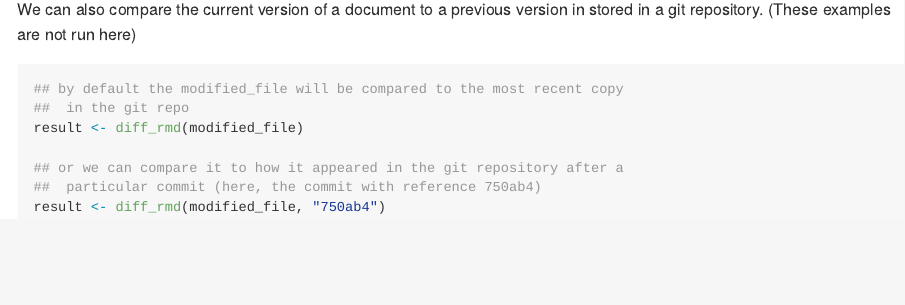
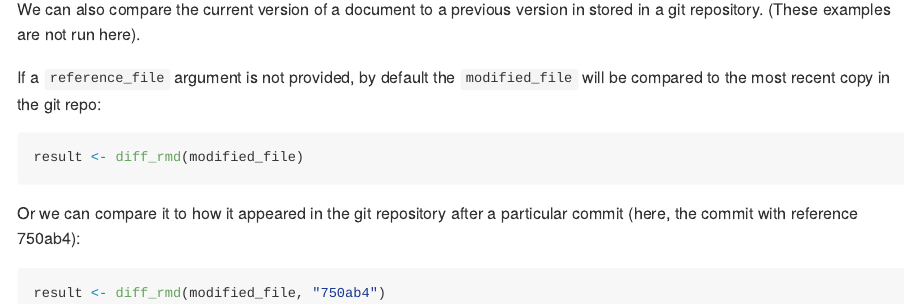
Before and after one commit to ropensci-archive/reviewer, an R Markdown document (README.Rmd): the page in a window 1100 px wide, from 1340 px down. Rendered offline with R 4.5, knitr and Pandoc, with nearby package versions; some code elsewhere in the file could not run offline.

Commit message:
README tweaks

````diff
--- a/README.Rmd
+++ b/README.Rmd
@@ -77,14 +77,16 @@ cat(txt, sep = "\n")
 </pre>
 </div>
 
-We can also compare the current version of a document to a previous version in stored in a git repository. (These examples are not run here)
+We can also compare the current version of a document to a previous version in stored in a git repository. (These examples are not run here).
+
+If a `reference_file` argument is not provided, by default the `modified_file` will be compared to the most recent copy in the git repo:
 
 ```{r diff-ex-2, eval = FALSE}
-## by default the modified_file will be compared to the most recent copy
-##  in the git repo
 result <- diff_rmd(modified_file)
+```
 
-## or we can compare it to how it appeared in the git repository after a
-##  particular commit (here, the commit with reference 750ab4)
+Or we can compare it to how it appeared in the git repository after a particular commit (here, the commit with reference 750ab4):
+
+```{r diff-ex-3, eval = FALSE}
 result <- diff_rmd(modified_file, "750ab4")
 ```
````
Also changed, not shown: README.md, README.Rmd (4 more changed lines).
